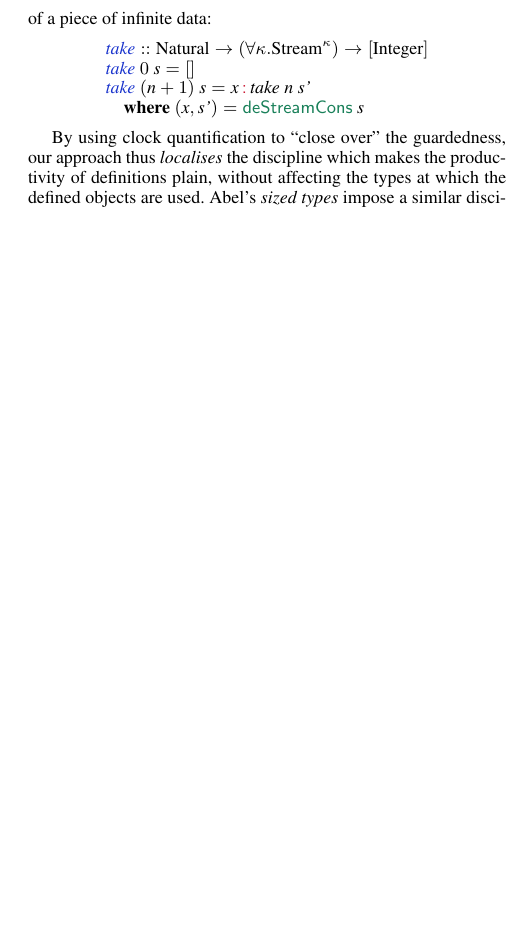
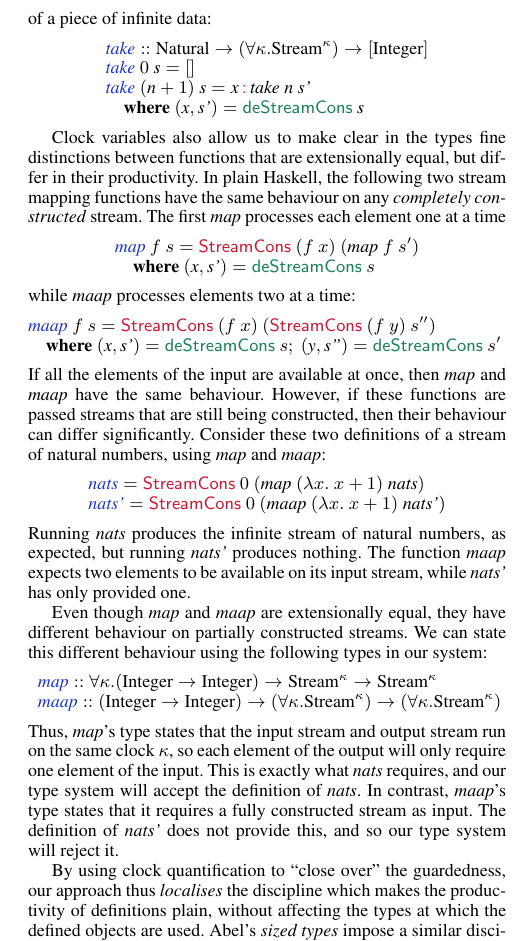
Before and after one commit to bobatkey/clocked-types, a LaTeX paper (paper/paper.tex, which reads paper/introduction.tex): part of one column of page 4 of 12, cut so that both start at the same text, the shorter picture padded with empty space. Compiled offline with pdfLaTeX; a missing font is replaced by an installed copy or a similar font.

Commit message:
Add maap example

```diff
--- a/paper/introduction.tex
+++ b/paper/introduction.tex
@@ -415,6 +415,60 @@ observation of a piece of infinite data:
   \end{array}
 \end{displaymath}
 
+Clock variables also allow us to make clear in the types fine
+distinctions between functions that are extensionally equal, but
+differ in their productivity. In plain Haskell, the following two
+stream mapping functions have the same behaviour on any
+\emph{completely constructed} stream. The first $\ident{map}$
+processes each element one at a time
+\begin{displaymath}
+  \begin{array}{l}
+    \defn{map}~f~s = \cons{StreamCons}~(f~x)~(\ident{map}~f~s') \\
+    \quad \kw{where}~(\ident{x}, \ident{s'}) = \elim{deStreamCons}~s
+  \end{array}
+\end{displaymath}
+while $\ident{maap}$ processes elements two at a time:
+\begin{displaymath}
+  \begin{array}{@{}l}
+    \defn{maap}~f~s = \cons{StreamCons}~(f~x)~(\cons{StreamCons}~(f~y)~s'') \\
+    \quad \kw{where}~(\ident{x}, \ident{s'}) = \elim{deStreamCons}~s;~(\ident{y}, \ident{s''}) = \elim{deStreamCons}~s'
+  \end{array}
+\end{displaymath}
+If all the elements of the input are available at once, then
+$\ident{map}$ and $\ident{maap}$ have the same behaviour. However, if
+these functions are passed streams that are still being constructed,
+then their behaviour can differ significantly. Consider these two
+definitions of a stream of natural numbers, using $\ident{map}$ and $\ident{maap}$:
+\begin{displaymath}
+  \begin{array}{l}
+    \defn{nats} = \cons{StreamCons}~0~(\ident{map}~(\lambda x.~x+1)~\ident{nats})\\
+    \defn{nats'} = \cons{StreamCons}~0~(\ident{maap}~(\lambda x.~x+1)~\ident{nats'})
+  \end{array}
+\end{displaymath}
+Running $\ident{nats}$ produces the infinite stream of natural
+numbers, as expected, but running $\ident{nats'}$ produces
+nothing. The function $\ident{maap}$ expects two elements to be
+available on its input stream, while $\ident{nats'}$ has only provided
+one.
+
+Even though $\ident{map}$ and $\ident{maap}$ are extensionally equal,
+they have different behaviour on partially constructed streams. We can
+state this different behaviour using the following types in our system:
+\begin{displaymath}
+  \begin{array}{l}
+    \defn{map} :: \forall \kappa. (\tyname{Integer} \to \tyname{Integer}) \to \tyname{Stream}^\kappa \to \tyname{Stream}^\kappa \\
+    \defn{maap} :: (\tyname{Integer} \to \tyname{Integer}) \to (\forall \kappa. \tyname{Stream}^\kappa) \to (\forall \kappa. \tyname{Stream}^\kappa)
+  \end{array}
+\end{displaymath}
+Thus, $\ident{map}$'s type states that the input stream and output
+stream run on the same clock $\kappa$, so each element of the output
+will only require one element of the input. This is exactly what
+$\ident{nats}$ requires, and our type system will accept the
+definition of $\ident{nats}$. In contrast, $\ident{maap}$'s type
+states that it requires a fully constructed stream as input. The
+definition of $\ident{nats'}$ does not provide this, and so our type
+system will reject it.
+
 By using clock quantification to ``close over'' the guardedness, our
 approach thus \emph{localises} the discipline which makes the
 productivity of definitions plain, without affecting the types at
```
